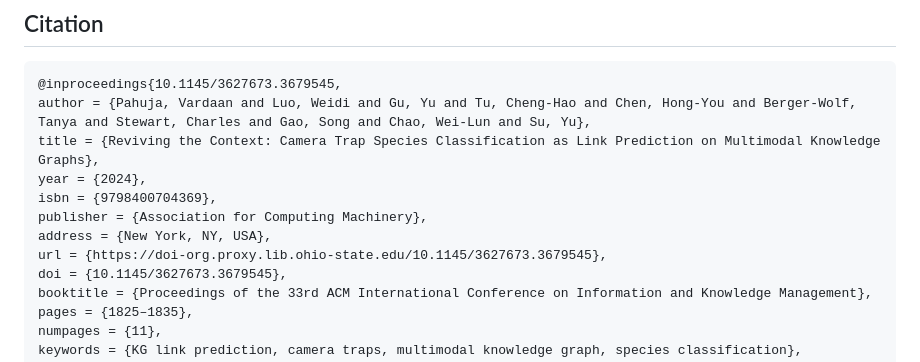
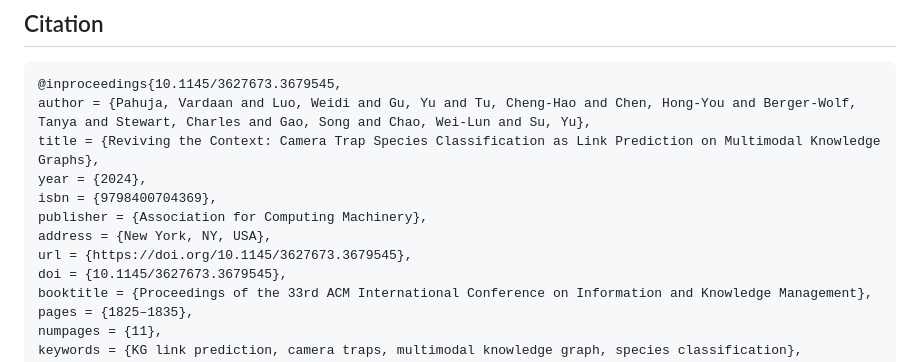
Before and after one commit to OSU-NLP-Group/COSMO, a Markdown page: README.md, the part around the change. GitHub-like rendering.

```diff
--- a/README.md
+++ b/README.md
@@ -133,7 +133,7 @@ year = {2024},
 isbn = {9798400704369},
 publisher = {Association for Computing Machinery},
 address = {New York, NY, USA},
-url = {https://doi-org.proxy.lib.ohio-state.edu/10.1145/3627673.3679545},
+url = {https://doi.org/10.1145/3627673.3679545},
 doi = {10.1145/3627673.3679545},
 booktitle = {Proceedings of the 33rd ACM International Conference on Information and Knowledge Management},
 pages = {1825–1835},
```
